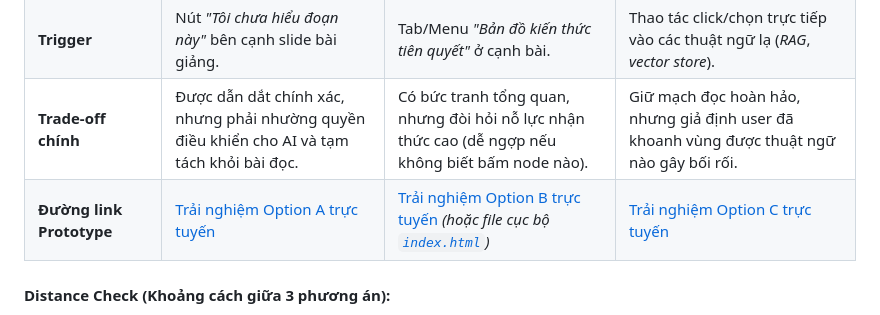
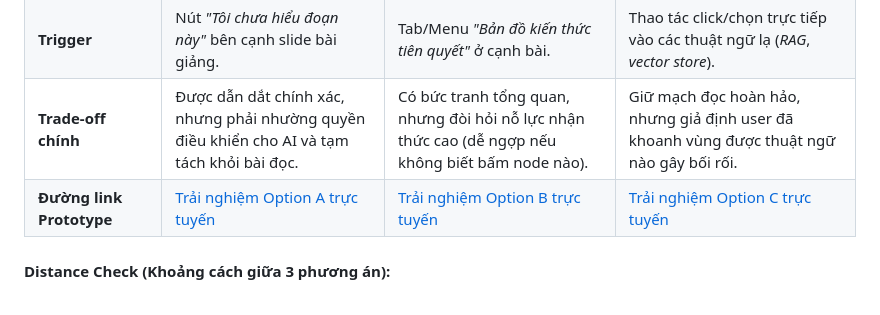
Before and after one commit to kchi24/Track1_Day19_2A202602797_ThanThiKimChi, a Markdown page: README.md, the part around the change. Drawn GitHub-style.

Commit message:
docs: clean up prototype links in README.md

```diff
--- a/README.md
+++ b/README.md
@@ -60,7 +60,7 @@ Nhóm đối chiếu 3 bản ghi chép phỏng vấn thực tế từ Day 17 đ
 | **AI làm gì?** | Phân tích đáp án, suy luận xác suất lỗ hổng (88%) và sinh thẻ ôn tập cấp tốc 1 phút. | Phân loại độ rủi ro của các node (*Nền tảng* vs *Vùng dễ nhầm lẫn 85%*) và hiển thị giải thích liên hệ. | Phân giải cấu trúc thuật ngữ theo thời gian thực tương ứng với mức độ sâu người dùng chọn. |
 | **Trigger** | Nút *"Tôi chưa hiểu đoạn này"* bên cạnh slide bài giảng. | Tab/Menu *"Bản đồ kiến thức tiên quyết"* ở cạnh bài. | Thao tác click/chọn trực tiếp vào các thuật ngữ lạ (*RAG*, *vector store*). |
 | **Trade-off chính** | Được dẫn dắt chính xác, nhưng phải nhường quyền điều khiển cho AI và tạm tách khỏi bài đọc. | Có bức tranh tổng quan, nhưng đòi hỏi nỗ lực nhận thức cao (dễ ngợp nếu không biết bấm node nào). | Giữ mạch đọc hoàn hảo, nhưng giả định user đã khoanh vùng được thuật ngữ nào gây bối rối. |
-| **Đường link Prototype** | [Trải nghiệm Option A trực tuyến](https://claude.site/artifacts/7H3kBwiWinyEqc4qwsrW9j) | [Trải nghiệm Option B trực tuyến](https://claude.site/artifacts/MH8uWoTmFY2CAVkGv67vmv) *(hoặc file cục bộ [`index.html`](file:///d:/Track1_Day19_2A202602797_ThanThiKimChi/index.html))* | [Trải nghiệm Option C trực tuyến](https://claude.site/artifacts/c4a9d7eb-6c19-4f7d-a2f0-18e0018f6c32) |
+| **Đường link Prototype** | [Trải nghiệm Option A trực tuyến](https://claude.site/artifacts/7H3kBwiWinyEqc4qwsrW9j) | [Trải nghiệm Option B trực tuyến](https://claude.site/artifacts/MH8uWoTmFY2CAVkGv67vmv) | [Trải nghiệm Option C trực tuyến](https://claude.site/artifacts/c4a9d7eb-6c19-4f7d-a2f0-18e0018f6c32) |
 
 #### Distance Check (Khoảng cách giữa 3 phương án):
 * **A khác B vì:** Option A đặt quyền dẫn dắt vào tay **AI** (AI chủ động đặt câu hỏi chẩn đoán để tìm lỗ hổng cho user), trong khi Option B đặt quyền chủ động hoàn toàn vào tay **User** (User tự nhìn bản đồ phả hệ kiến thức và tự quyết định xem nhánh nào).
```
